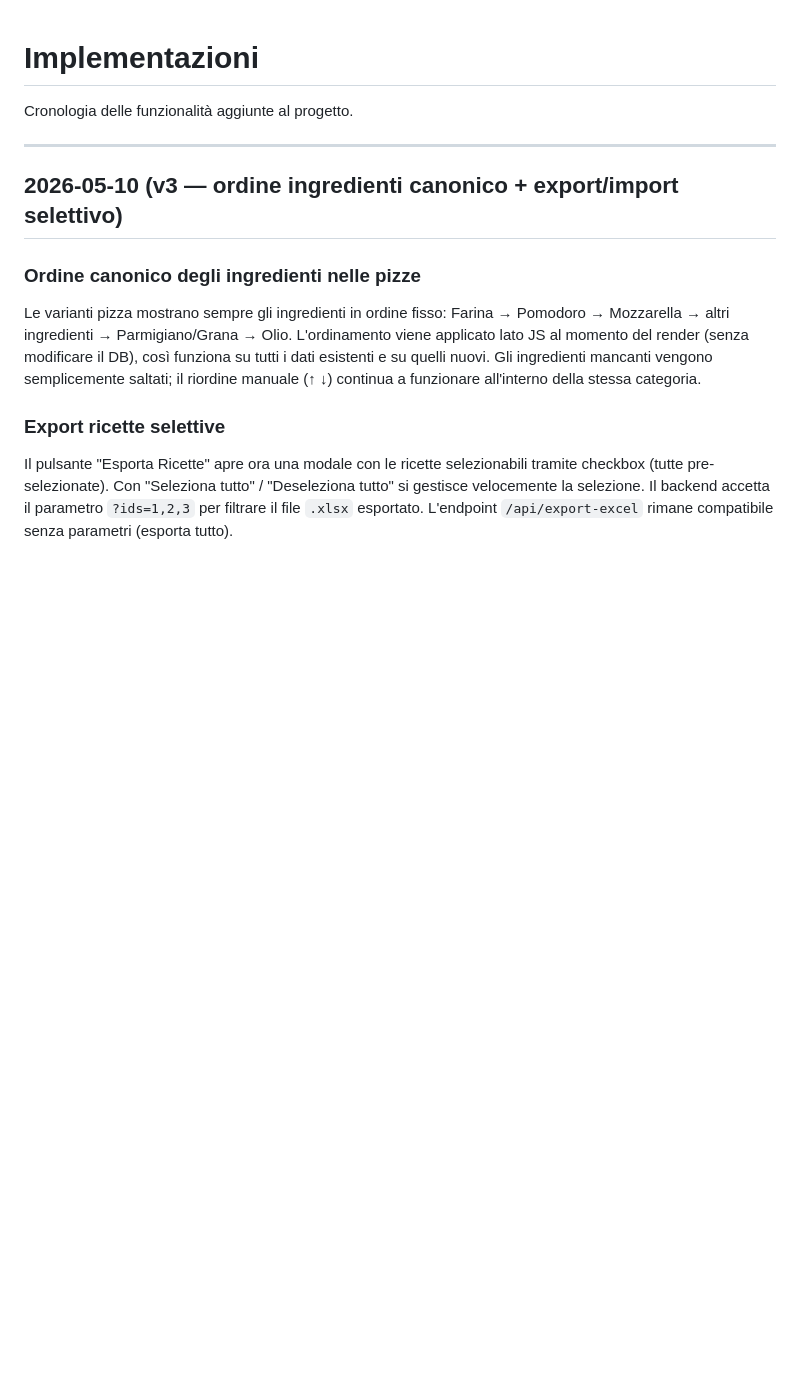
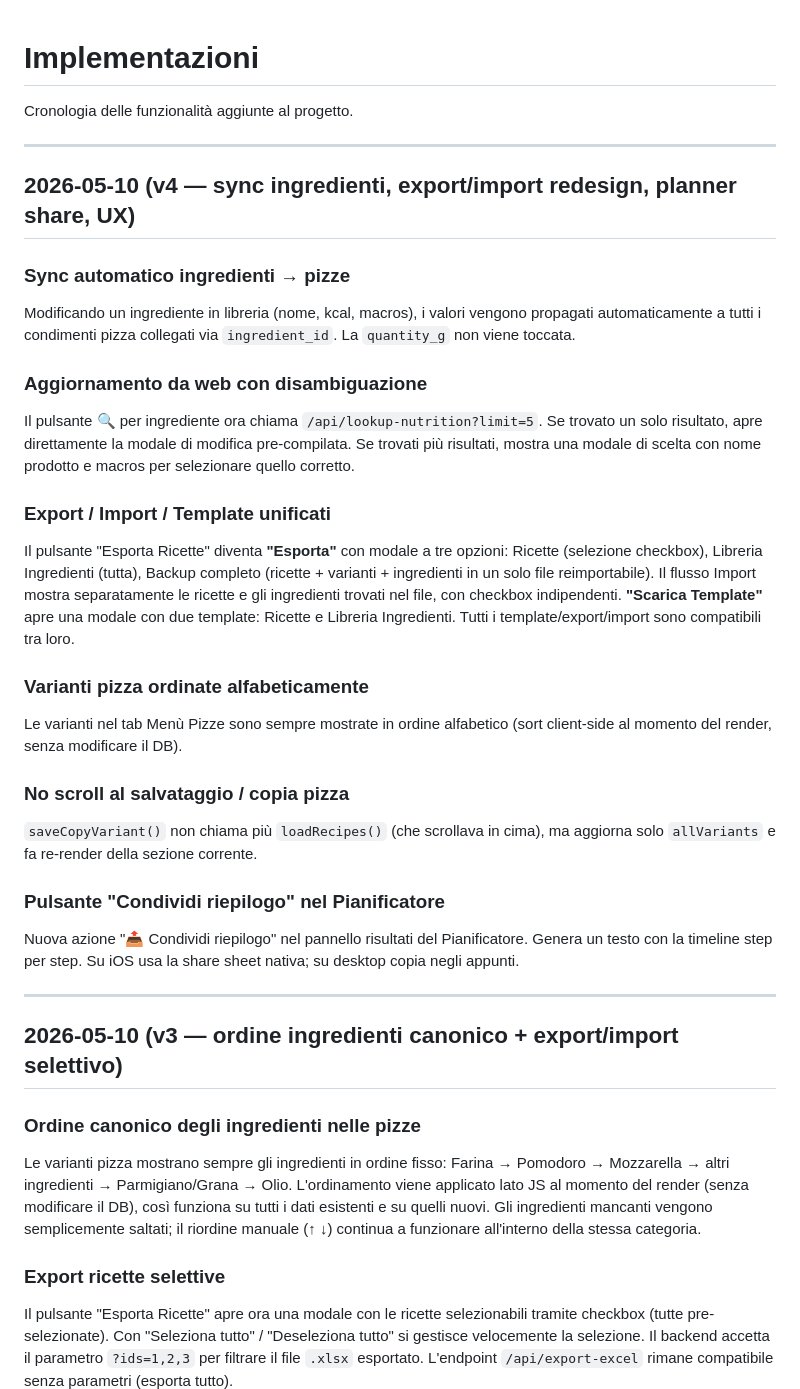
Before and after one commit to lcasolaro/breaking-bread, a Markdown page: implementazioni.md, the part around the change. Drawn GitHub-style; blank space fills up the shorter version.

Commit message:
docs: add v4 entry to implementazioni.md
Co-Authored-By: Claude Sonnet 4.6 <noreply@anthropic.com>

```diff
--- a/implementazioni.md
+++ b/implementazioni.md
@@ -1,6 +1,28 @@
 # Implementazioni
 
 Cronologia delle funzionalità aggiunte al progetto.
+
+---
+
+## 2026-05-10 (v4 — sync ingredienti, export/import redesign, planner share, UX)
+
+### Sync automatico ingredienti → pizze
+Modificando un ingrediente in libreria (nome, kcal, macros), i valori vengono propagati automaticamente a tutti i condimenti pizza collegati via `ingredient_id`. La `quantity_g` non viene toccata.
+
+### Aggiornamento da web con disambiguazione
+Il pulsante 🔍 per ingrediente ora chiama `/api/lookup-nutrition?limit=5`. Se trovato un solo risultato, apre direttamente la modale di modifica pre-compilata. Se trovati più risultati, mostra una modale di scelta con nome prodotto e macros per selezionare quello corretto.
+
+### Export / Import / Template unificati
+Il pulsante "Esporta Ricette" diventa **"Esporta"** con modale a tre opzioni: Ricette (selezione checkbox), Libreria Ingredienti (tutta), Backup completo (ricette + varianti + ingredienti in un solo file reimportabile). Il flusso Import mostra separatamente le ricette e gli ingredienti trovati nel file, con checkbox indipendenti. **"Scarica Template"** apre una modale con due template: Ricette e Libreria Ingredienti. Tutti i template/export/import sono compatibili tra loro.
+
+### Varianti pizza ordinate alfabeticamente
+Le varianti nel tab Menù Pizze sono sempre mostrate in ordine alfabetico (sort client-side al momento del render, senza modificare il DB).
+
+### No scroll al salvataggio / copia pizza
+`saveCopyVariant()` non chiama più `loadRecipes()` (che scrollava in cima), ma aggiorna solo `allVariants` e fa re-render della sezione corrente.
+
+### Pulsante "Condividi riepilogo" nel Pianificatore
+Nuova azione "📤 Condividi riepilogo" nel pannello risultati del Pianificatore. Genera un testo con la timeline step per step. Su iOS usa la share sheet nativa; su desktop copia negli appunti.
 
 ---
 
```
